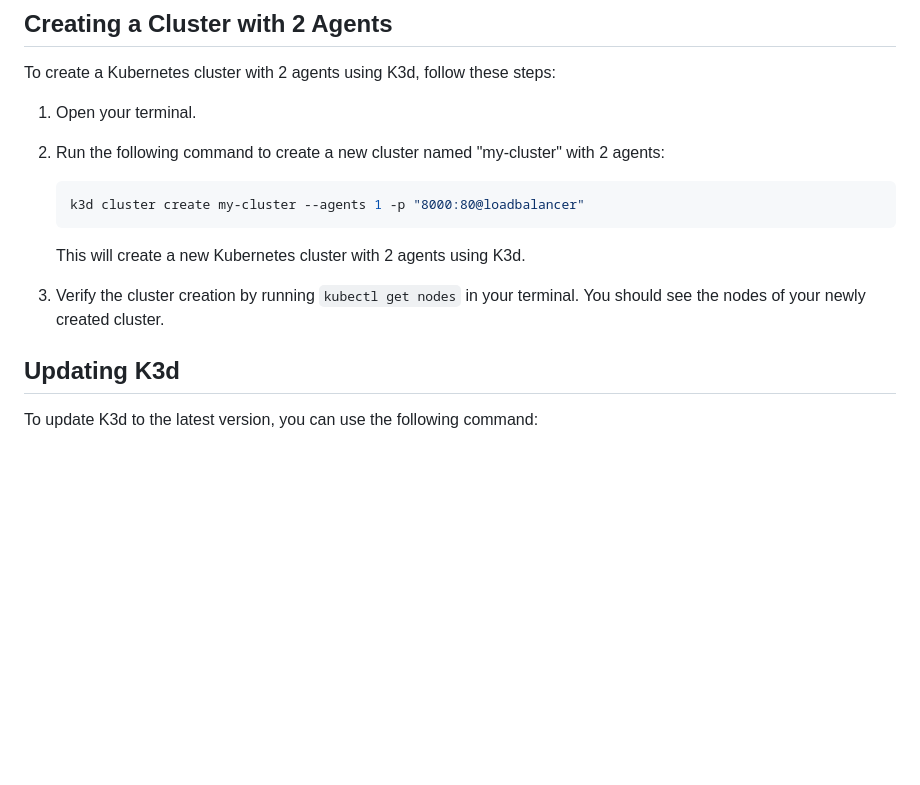
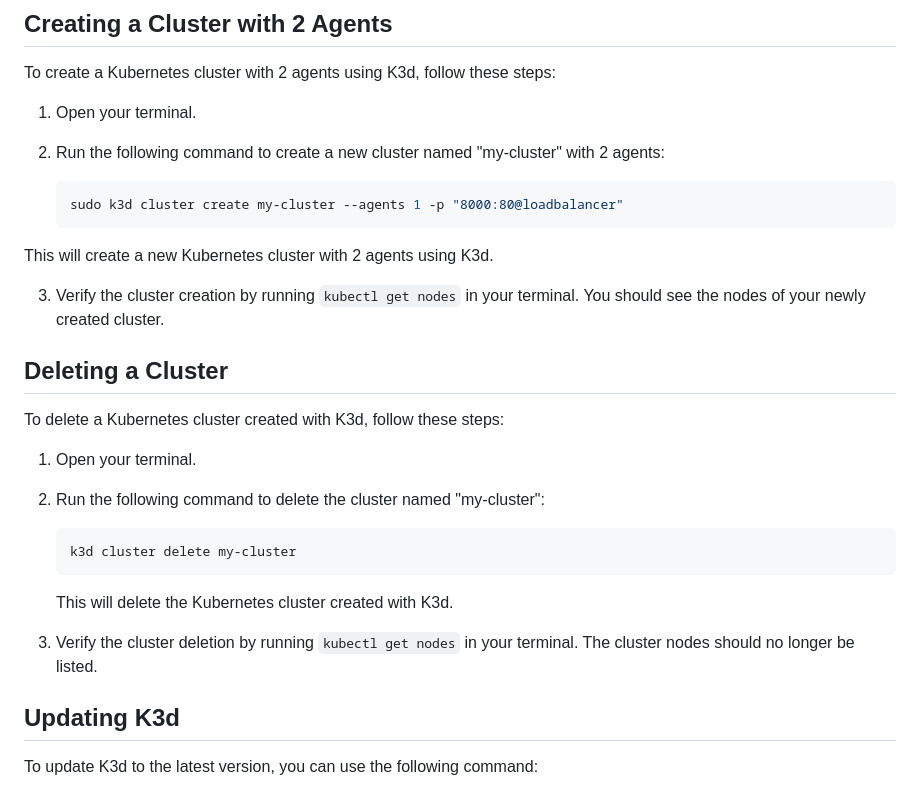
Before and after one commit to rodrigo-galba/cloud-labs, a Markdown page: k3d/README.md, the part around the change. GitHub-like rendering; blank space fills up the shorter version.

Commit message:
add delete cluster section

````diff
--- a/k3d/README.md
+++ b/k3d/README.md
@@ -46,12 +46,29 @@ To create a Kubernetes cluster with 2 agents using K3d, follow these steps:
 2. Run the following command to create a new cluster named "my-cluster" with 2 agents:
 
     ```shell
-    k3d cluster create my-cluster --agents 1 -p "8000:80@loadbalancer"
+    sudo k3d cluster create my-cluster --agents 1 -p "8000:80@loadbalancer"
     ```
-
+<!-- k3d cluster create my-cluster --k3s-server-arg '--datastore-endpoint=http://<ip>:<port>' --agents 2
+     -->
    This will create a new Kubernetes cluster with 2 agents using K3d.
 
 3. Verify the cluster creation by running `kubectl get nodes` in your terminal. You should see the nodes of your newly created cluster.
+
+
+## Deleting a Cluster
+
+To delete a Kubernetes cluster created with K3d, follow these steps:
+
+1. Open your terminal.
+2. Run the following command to delete the cluster named "my-cluster":
+
+    ```shell
+    k3d cluster delete my-cluster
+    ```
+
+   This will delete the Kubernetes cluster created with K3d.
+
+3. Verify the cluster deletion by running `kubectl get nodes` in your terminal. The cluster nodes should no longer be listed.
 
 ## Updating K3d
 
````
